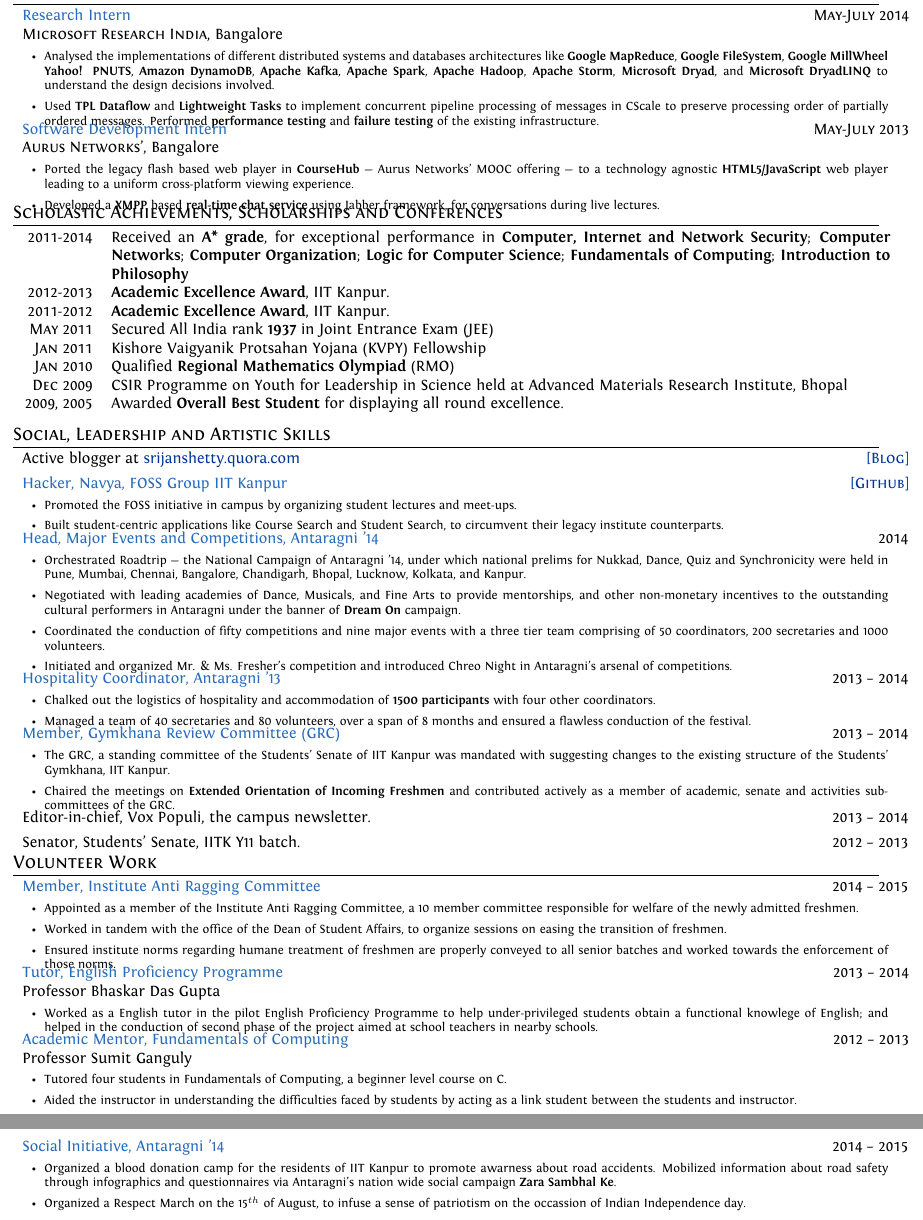
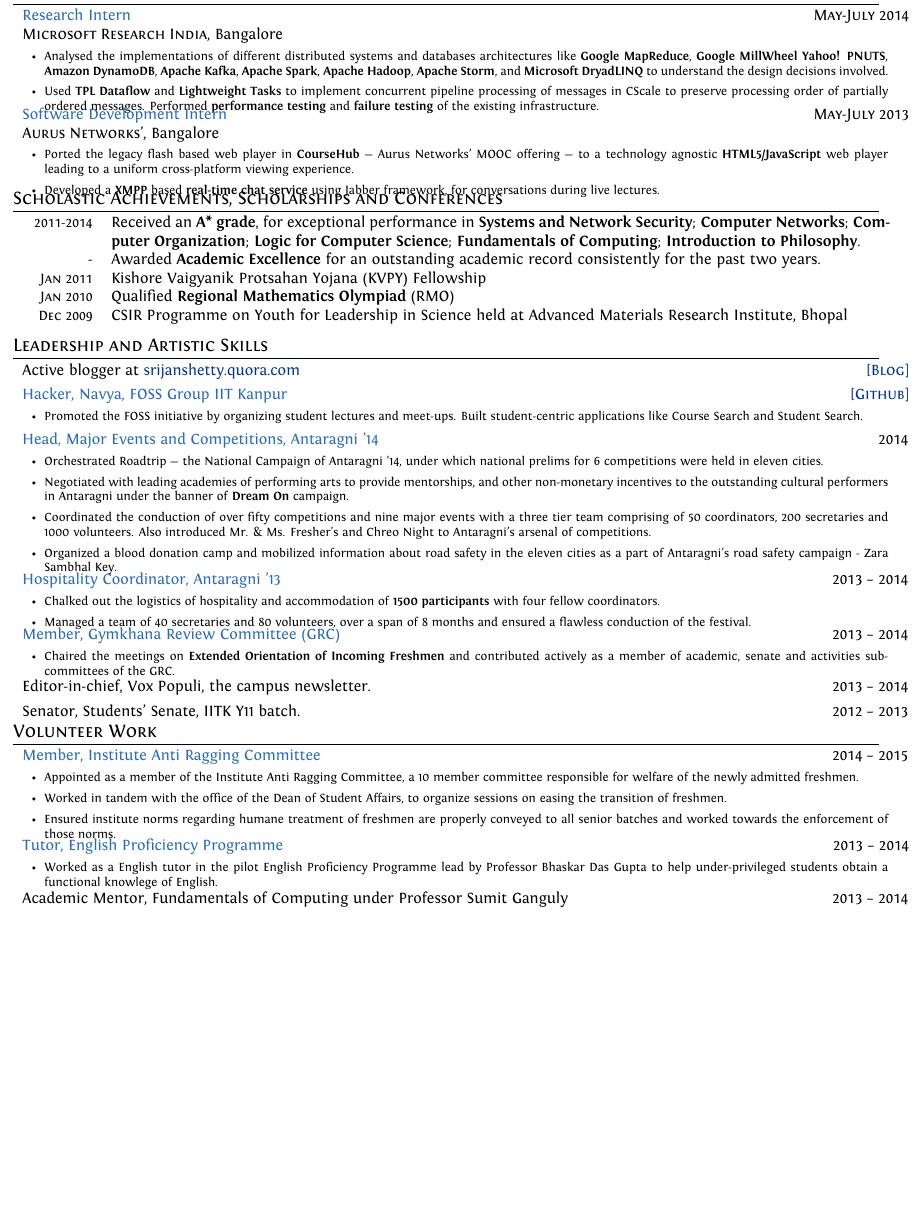
Before and after one commit to srijanshetty/cv, a LaTeX CV (cv.tex): two parts of pages 1 and 2 of 2 before the commit and part of the page after it, the two joined at a grey line, cut so that both start at the same text, the shorter picture padded with empty space. Compiled offline with XeLaTeX; an older LaTeX class or package is replaced by its successor.

Commit message:
One page finally :P

```diff
--- a/cv.tex
+++ b/cv.tex
@@ -206,9 +206,9 @@
       {
          \begin{itemize}[leftmargin=0.5cm]
              \item Analysed the implementations of different distributed systems and databases architectures like
-                 \textbf{Google MapReduce}, \textbf{Google FileSystem}, \textbf{Google MillWheel} \textbf{Yahoo! PNUTS},
+                 \textbf{Google MapReduce}, \textbf{Google MillWheel} \textbf{Yahoo! PNUTS},
                  \textbf{Amazon DynamoDB}, \textbf{Apache Kafka}, \textbf{Apache Spark}, \textbf{Apache Hadoop},
-                 \textbf{Apache Storm}, \textbf{Microsoft Dryad}, and \textbf{Microsoft DryadLINQ}
+                 \textbf{Apache Storm}, and \textbf{Microsoft DryadLINQ}
                  to understand the design decisions involved.
              \item Used \textbf{TPL Dataflow} and \textbf{Lightweight Tasks} to implement concurrent pipeline
                  processing of messages in CScale to preserve processing order of partially ordered messages.  Performed \textbf{performance testing} and \textbf{failure testing} of the existing infrastructure.
@@ -236,27 +236,25 @@
 \section{Scholastic Achievements, Scholarships and Conferences}
 
 \itemlist {
-    \textsc{2011-2014}   & Received an \textbf{A* grade}, for exceptional performance in
-                            \textbf{Computer, Internet and Network Security};
+    \textsc{\small 2011-2014}   & Received an \textbf{A* grade}, for exceptional performance in
+                            \textbf{Systems and Network Security};
                             \textbf{Computer Networks};
                             \textbf{Computer Organization};
                             \textbf{Logic for Computer Science};
                             \textbf{Fundamentals of Computing};
-                            \textbf{Introduction to Philosophy} \\
-    \textsc{2012-2013}   & \textbf{Academic Excellence Award}, IIT Kanpur. \\
-    \textsc{2011-2012}   & \textbf{Academic Excellence Award}, IIT Kanpur. \\
-    \textsc{May 2011}    & Secured All India rank \textbf{1937} in Joint Entrance Exam (JEE) \\
-    \textsc{Jan 2011}    & Kishore Vaigyanik Protsahan Yojana (KVPY) Fellowship \\
-    \textsc{Jan 2010}    & Qualified \textbf{Regional Mathematics Olympiad} (RMO) \\
-    \textsc{Dec 2009}    & CSIR Programme on Youth for Leadership in Science held at Advanced Materials Research Institute, Bhopal\\
-    \textsc{2009, 2005}  & Awarded \textbf{Overall Best Student} for displaying all round excellence. \\
+                            \textbf{Introduction to Philosophy}. \\
+    \textsc{-}                  & Awarded \textbf{Academic Excellence} for an outstanding academic record
+                            consistently for the past two years.\\
+    \textsc{\small Jan 2011}    & Kishore Vaigyanik Protsahan Yojana (KVPY) Fellowship \\
+    \textsc{\small Jan 2010}    & Qualified \textbf{Regional Mathematics Olympiad} (RMO) \\
+    \textsc{\small Dec 2009}    & CSIR Programme on Youth for Leadership in Science held at Advanced Materials Research Institute, Bhopal\\
 }
 
 %----------------------------------------------------------------------------------------
 %   OTHER SKILLS
 %----------------------------------------------------------------------------------------
 
-\section {Social, Leadership and Artistic Skills}
+\section {Leadership and Artistic Skills}
 
 \skill {\href{srijanshetty.quora.com} {[Blog]}}
        {Active blogger at \href{srijanshetty.quora.com} {srijanshetty.quora.com}}
@@ -265,9 +263,7 @@
           {Hacker, Navya, FOSS Group IIT Kanpur}
           {
                \begin{itemize}[leftmargin=0.5cm]
-                   \item Promoted the FOSS initiative in campus by organizing student lectures and meet-ups.
-                   \item Built student-centric applications like Course Search and Student Search, to circumvent
-                       their legacy institute counterparts.
+                   \item Promoted the FOSS initiative by organizing student lectures and meet-ups.  Built student-centric applications like Course Search and Student Search.
                \end{itemize}
           }
 
@@ -275,16 +271,16 @@
           {Head, Major Events and Competitions, Antaragni '14}
           {
                \begin{itemize}[leftmargin=0.5cm]
-                    \item Orchestrated Roadtrip --- the National Campaign of Antaragni '14, under which national prelims for Nukkad,
-                        Dance, Quiz and Synchronicity were held in Pune, Mumbai, Chennai, Bangalore, Chandigarh, Bhopal, Lucknow,
-                        Kolkata, and Kanpur.
-                    \item Negotiated with leading academies of Dance, Musicals, and Fine Arts to provide mentorships, and other
+                    \item Orchestrated Roadtrip --- the National Campaign of Antaragni '14, under which national prelims for
+                        6 competitions were held in eleven cities.
+                    \item Negotiated with leading academies of performing arts to provide mentorships, and other
                         non-monetary incentives to the outstanding cultural performers in Antaragni under the banner
                         of \textbf{Dream On} campaign.
-                    \item Coordinated the conduction of fifty competitions and nine major events with a three tier team
-                        comprising of 50 coordinators, 200 secretaries and 1000 volunteers.
-                    \item Initiated and organized Mr. \& Ms. Fresher's competition and introduced Chreo Night in Antaragni's
-                        arsenal of competitions.
+                    \item Coordinated the conduction of over fifty competitions and nine major events with a three tier team
+                        comprising of 50 coordinators, 200 secretaries and 1000 volunteers.  Also introduced
+                        Mr. \& Ms. Fresher's and Chreo Night to Antaragni's arsenal of competitions.
+                    \item Organized a blood donation camp and mobilized information about road safety in the eleven cities
+                        as a part of Antaragni's road safety campaign - Zara Sambhal Key.
                \end{itemize}
           }
 
@@ -293,7 +289,7 @@
           {
                \begin{itemize}[leftmargin=0.5cm]
                    \item Chalked out the logistics of hospitality and accommodation of \textbf{1500 participants}
-                       with four other coordinators.
+                       with four fellow coordinators.
                    \item Managed a team of 40 secretaries and 80 volunteers, over a span of 8 months and ensured
                        a flawless conduction of the festival.
                \end{itemize}
@@ -303,8 +299,6 @@
           {Member, Gymkhana Review Committee (GRC)}
           {
                \begin{itemize}[leftmargin=0.5cm]
-                   \item The GRC, a standing committee of the Students' Senate of IIT Kanpur was mandated with
-                       suggesting changes to the existing structure of the Students' Gymkhana, IIT Kanpur.
                    \item Chaired the meetings on \textbf{Extended Orientation of Incoming Freshmen} and
                        contributed actively as a member of academic, senate and activities sub-committees of the GRC.
                \end{itemize}
@@ -337,36 +331,17 @@
 
 \lproject {2013 -- 2014}
           {Tutor, English Proficiency Programme}
-          {Professor Bhaskar Das Gupta}
+          {}
           {
                \begin{itemize}[leftmargin=0.5cm]
-                   \item Worked as a English tutor in the pilot English Proficiency Programme to help
-                       under-privileged students obtain a functional knowlege of English; and helped in the
-                       conduction of second phase of the project aimed at school teachers in nearby schools.
+                   \item Worked as a English tutor in the pilot English Proficiency Programme lead by Professor
+                       Bhaskar Das Gupta to help under-privileged students obtain a functional knowlege of English.
                \end{itemize}
           }
 
-\lproject {2012 -- 2013}
-          {Academic Mentor, Fundamentals of Computing}
-          {Professor Sumit Ganguly}
-          {
-               \begin{itemize}[leftmargin=0.5cm]
-                   \item Tutored four students in Fundamentals of Computing, a beginner level course on C.
-                   \item Aided the instructor in understanding the difficulties faced by students by acting as a link
-                       student between the students and instructor.
-               \end{itemize}
-          }
+\skill
+    {2013 -- 2014}
+    {Academic Mentor, Fundamentals of Computing under Professor Sumit Ganguly}
 
-\iproject {2014 -- 2015}
-          {Social Initiative, Antaragni '14}
-          {
-               \begin{itemize}[leftmargin=0.5cm]
-                   \item Organized a blood donation camp for the residents of IIT Kanpur to promote awarness
-                       about road accidents.  Mobilized information about road safety through infographics and questionnaires
-                       via Antaragni's nation wide social campaign \textbf{Zara Sambhal Ke}.
-                   \item Organized a Respect March on the 15$^{th}$ of August, to infuse a sense of patriotism
-                       on the occassion of Indian Independence day.
-               \end{itemize}
-          }
 
 \end{document}
```
Also changed, not shown: cv.tex (2 more changed lines).
